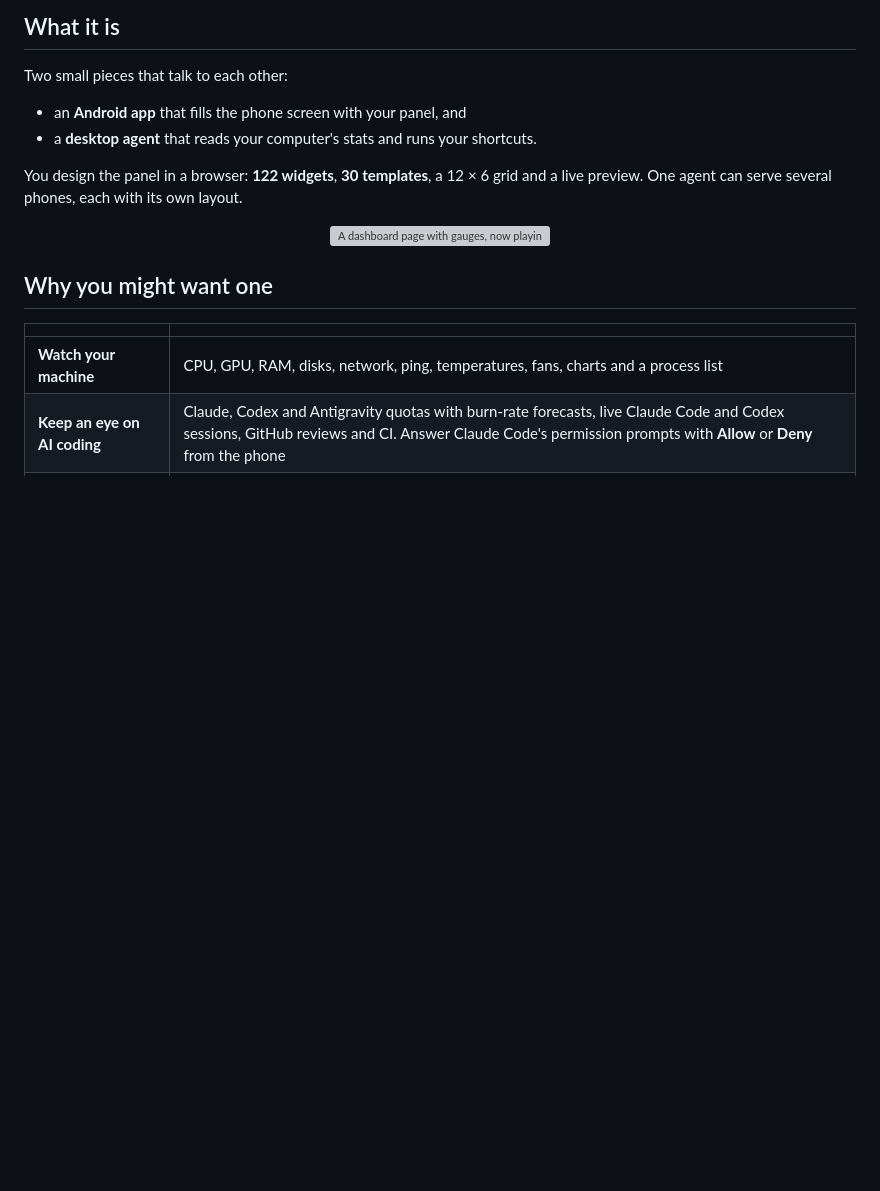
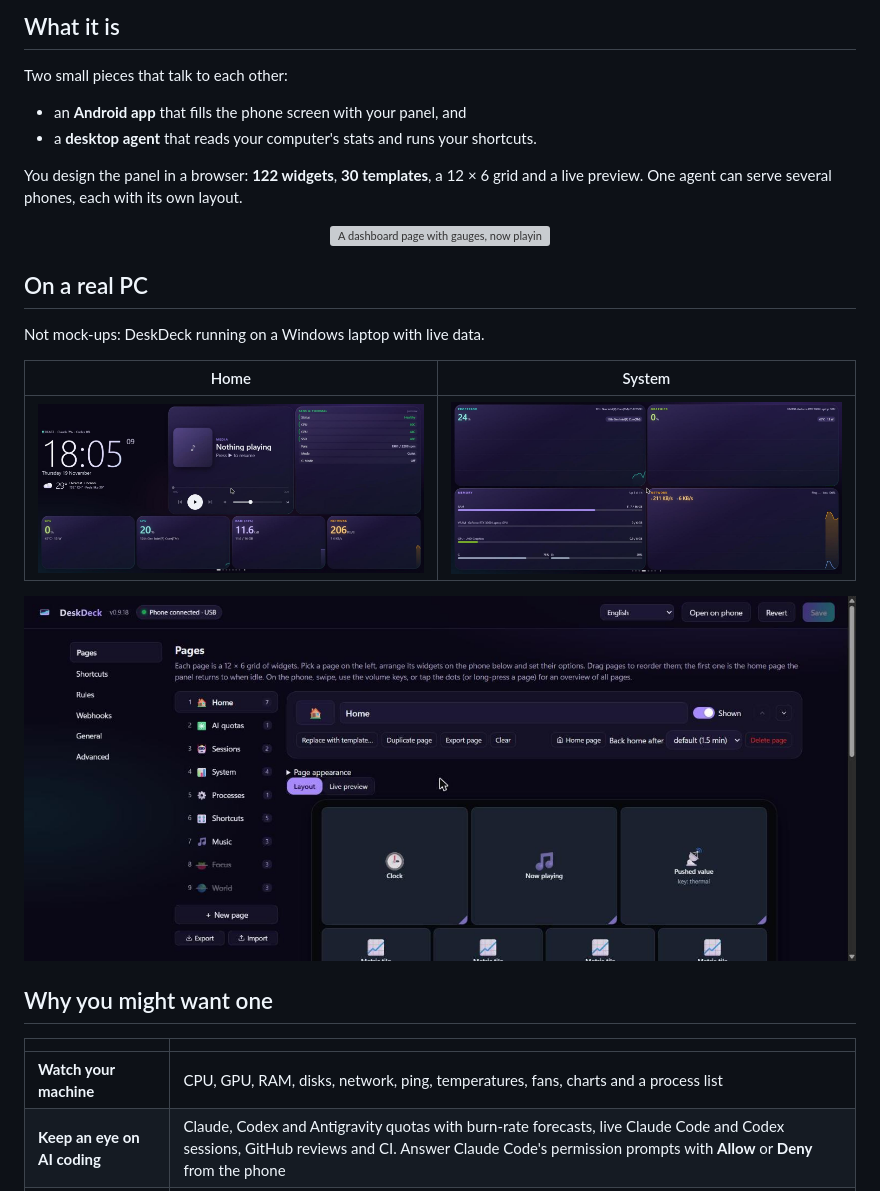
Before and after one commit to AnirudhKaplish/deskdeck, a Markdown page: README.md, the part around the change. Drawn GitHub-style; pictures changed too: docs/screenshots/pc-editor.jpg (added), docs/screenshots/pc-home.jpg (added), docs/screenshots/pc-system.jpg (added); blank space fills up the shorter version; grey boxes are pictures that could not be loaded.

Commit message:
Add real-PC screenshots to the README and the website (#12)
Claude-Session: https://claude.ai/code/session_012tBQBqvmL2Vr2PrZSEBnYy

Co-authored-by: Claude <noreply@anthropic.com>

```diff
--- a/README.md
+++ b/README.md
@@ -33,6 +33,16 @@ You design the panel in a browser: **122 widgets**, **30 templates**, a 12 × 6
 One agent can serve several phones, each with its own layout.
 
 <p align="center"><img src="docs/screenshots/aurora-panel-2.png" width="900" alt="A dashboard page with gauges, now playing and a grid of shortcut buttons"></p>
+
+## On a real PC
+
+Not mock-ups: DeskDeck running on a Windows laptop with live data.
+
+| Home | System |
+|---|---|
+| ![Home page with clock, weather, now playing, thermal status and live metric tiles](docs/screenshots/pc-home.jpg) | ![System page with processor, graphics, memory and network charts](docs/screenshots/pc-system.jpg) |
+
+![The layout editor with the page list and a drag-and-drop grid](docs/screenshots/pc-editor.jpg)
 
 ## Why you might want one
 
```
Also changed, not shown: 2 other files.
